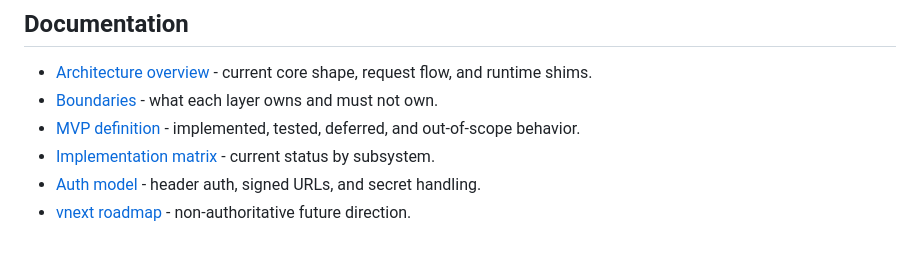
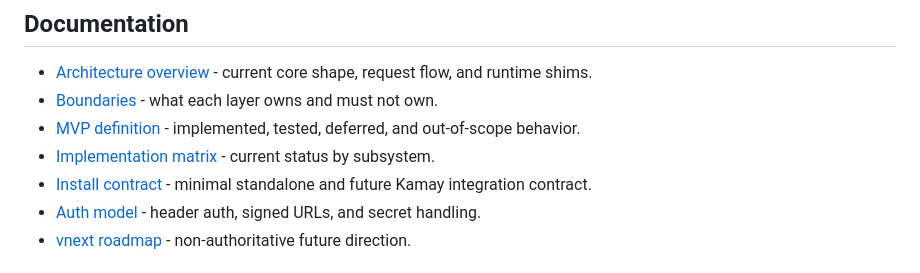
Before and after one commit to pmh242/kamay-adapter, a Markdown page: README.md, the part around the change. Rendered like a GitHub page.

Commit message:
Add adapter install contract

```diff
--- a/README.md
+++ b/README.md
@@ -16,6 +16,7 @@ v0.1.0 is read-only. The GitHub backend implements all RepositoryProvider read o
 - [Boundaries](docs/architecture/boundaries.md) - what each layer owns and must not own.
 - [MVP definition](docs/implementation/mvp-definition.md) - implemented, tested, deferred, and out-of-scope behavior.
 - [Implementation matrix](docs/status/implementation-matrix.md) - current status by subsystem.
+- [Install contract](docs/infrastructure/install-contract.md) - minimal standalone and future Kamay integration contract.
 - [Auth model](docs/security/auth-model.md) - header auth, signed URLs, and secret handling.
 - [vnext roadmap](vnext/roadmap/vnext-roadmap.md) - non-authoritative future direction.
 
```
Also changed, not shown: docs/infrastructure/install-contract.md (added, +141 -0 lines).
